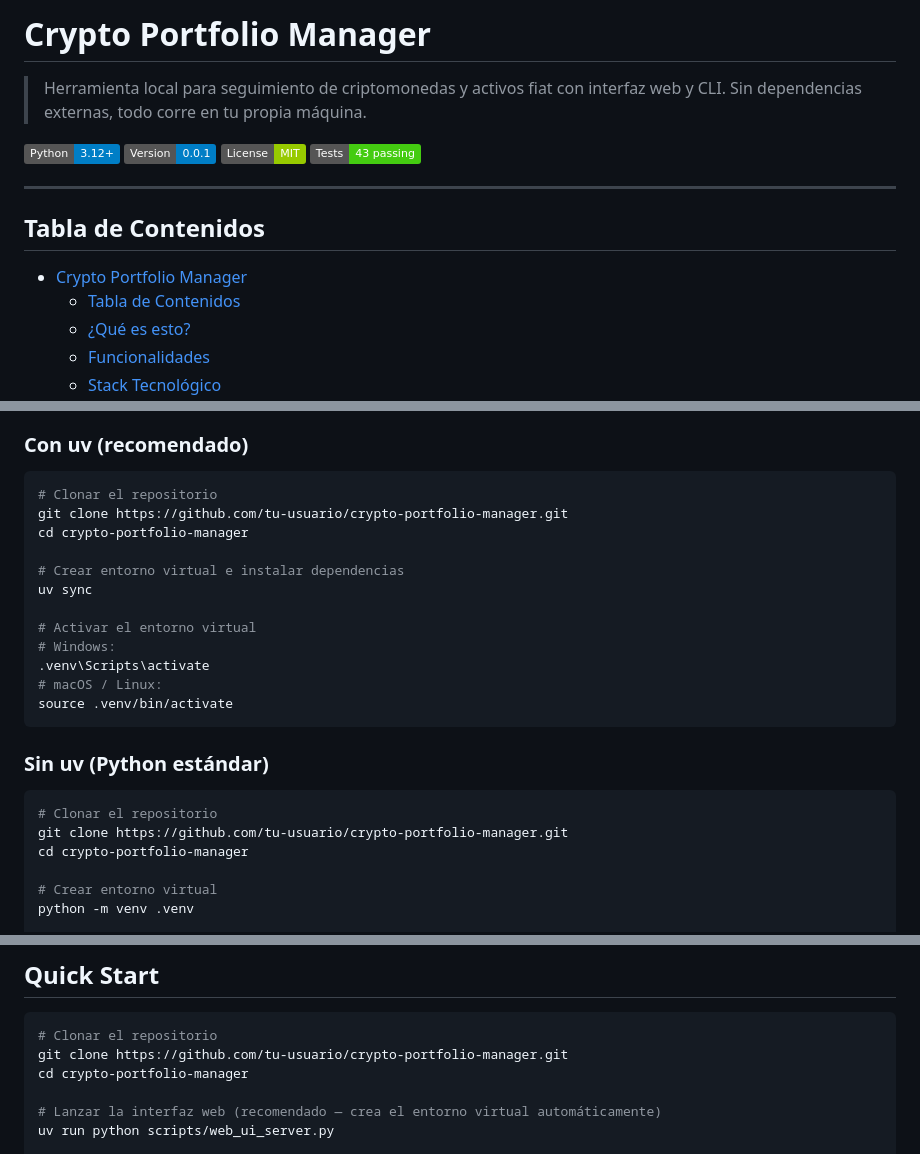
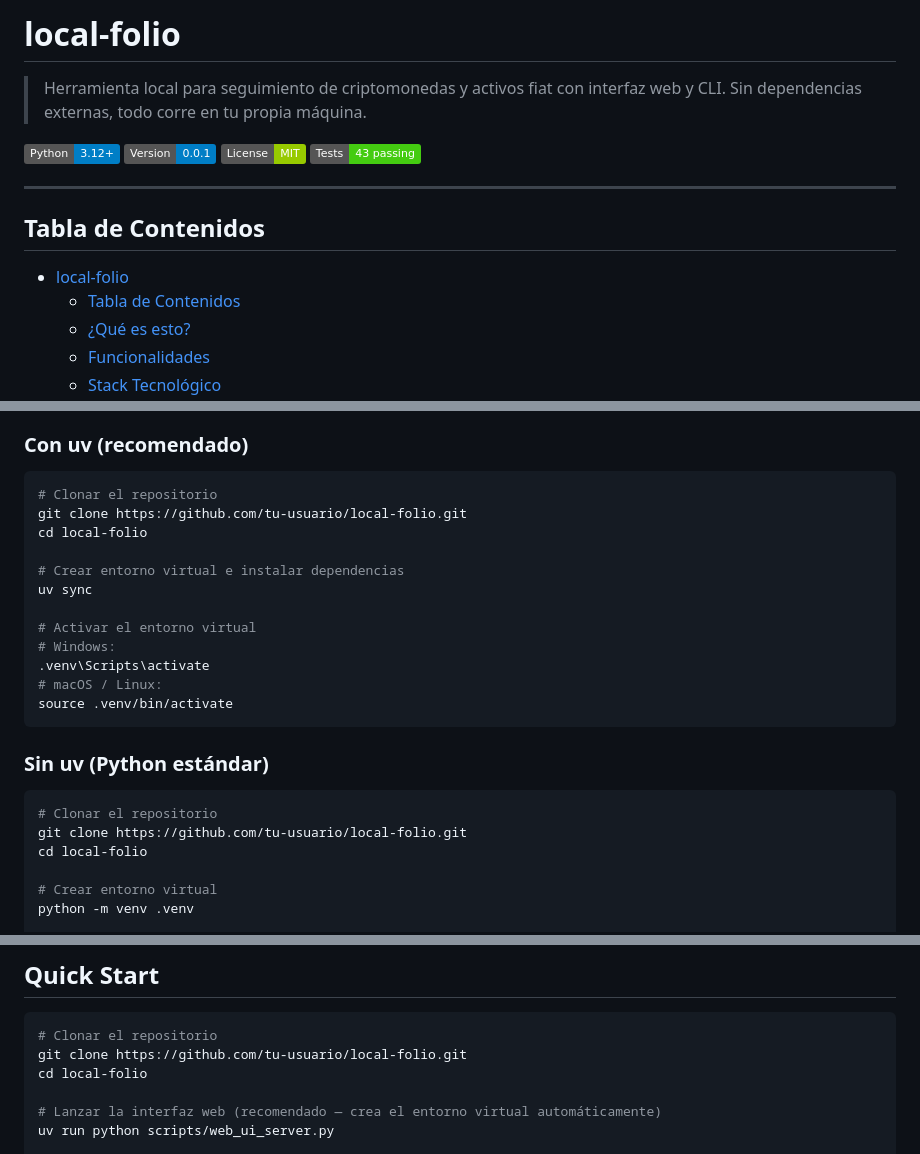
Before and after one commit to YordayFigueroaSanchez/local-folio, a Markdown page: README.md, 3 parts joined by grey strips. Rendered like a GitHub page; badges without logos.

Commit message:
docs(readme): alinear nombre del proyecto a local-folio
Refs #2

AI-DLC: UOW-018

````diff
--- a/README.md
+++ b/README.md
@@ -1,4 +1,4 @@
-# Crypto Portfolio Manager
+# local-folio
 
 > Herramienta local para seguimiento de criptomonedas y activos fiat con interfaz web y CLI. Sin dependencias externas, todo corre en tu propia máquina.
 
@@ -11,7 +11,7 @@
 
 ## Tabla de Contenidos
 
-- [Crypto Portfolio Manager](#crypto-portfolio-manager)
+- [local-folio](#local-folio)
   - [Tabla de Contenidos](#tabla-de-contenidos)
   - [¿Qué es esto?](#qué-es-esto)
   - [Funcionalidades](#funcionalidades)
@@ -100,8 +100,8 @@ Más información en [docs.astral.sh/uv](https://docs.astral.sh/uv/).
 
 ```bash
 # Clonar el repositorio
-git clone https://github.com/tu-usuario/crypto-portfolio-manager.git
-cd crypto-portfolio-manager
+git clone https://github.com/tu-usuario/local-folio.git
+cd local-folio
 
 # Crear entorno virtual e instalar dependencias
 uv sync
@@ -117,8 +117,8 @@ source .venv/bin/activate
 
 ```bash
 # Clonar el repositorio
-git clone https://github.com/tu-usuario/crypto-portfolio-manager.git
-cd crypto-portfolio-manager
+git clone https://github.com/tu-usuario/local-folio.git
+cd local-folio
 
 # Crear entorno virtual
 python -m venv .venv
@@ -138,8 +138,8 @@ source .venv/bin/activate
 
 ```bash
 # Clonar el repositorio
-git clone https://github.com/tu-usuario/crypto-portfolio-manager.git
-cd crypto-portfolio-manager
+git clone https://github.com/tu-usuario/local-folio.git
+cd local-folio
 
 # Lanzar la interfaz web (recomendado — crea el entorno virtual automáticamente)
 uv run python scripts/web_ui_server.py
````
